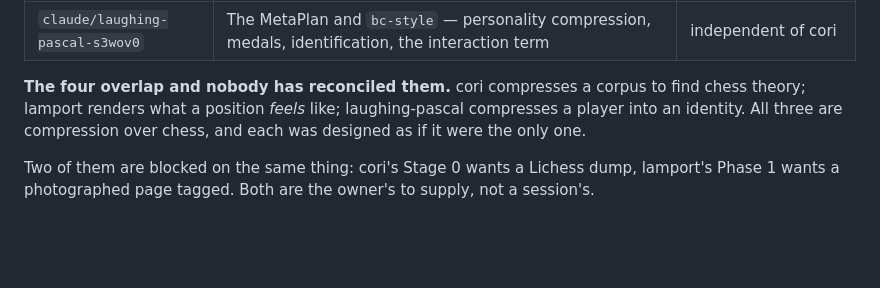
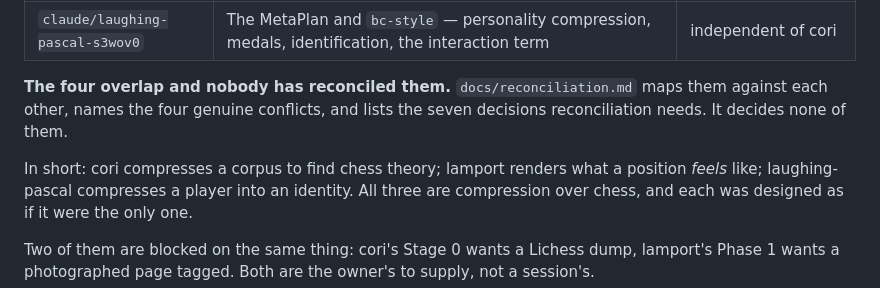
Before and after one commit to embt23/BlockChess, a Markdown page: CLAUDE.md, the part around the change. Drawn GitHub-style; blank space fills up the shorter version.

```diff
--- a/CLAUDE.md
+++ b/CLAUDE.md
@@ -33,7 +33,11 @@ know about each other.
 | `claude/youthful-lamport-snidcm` | **Chess Frontier Atlas.** Eight visual layers over a board — territory, contours, frontier, tension, vision — a whole engine in one self-contained HTML page, a glyph alphabet, a workbench for tagging a photographed journal page | independent of everything else |
 | `claude/laughing-pascal-s3wov0` | The MetaPlan and `bc-style` — personality compression, medals, identification, the interaction term | independent of cori |
 
-**The four overlap and nobody has reconciled them.** cori compresses a corpus to
+**The four overlap and nobody has reconciled them.** `docs/reconciliation.md`
+maps them against each other, names the four genuine conflicts, and lists the
+seven decisions reconciliation needs. It decides none of them.
+
+In short: cori compresses a corpus to
 find chess theory; lamport renders what a position *feels* like; laughing-pascal
 compresses a player into an identity. All three are compression over chess, and
 each was designed as if it were the only one.
```
Also changed, not shown: docs/reconciliation.md (added, +173 -0 lines).
